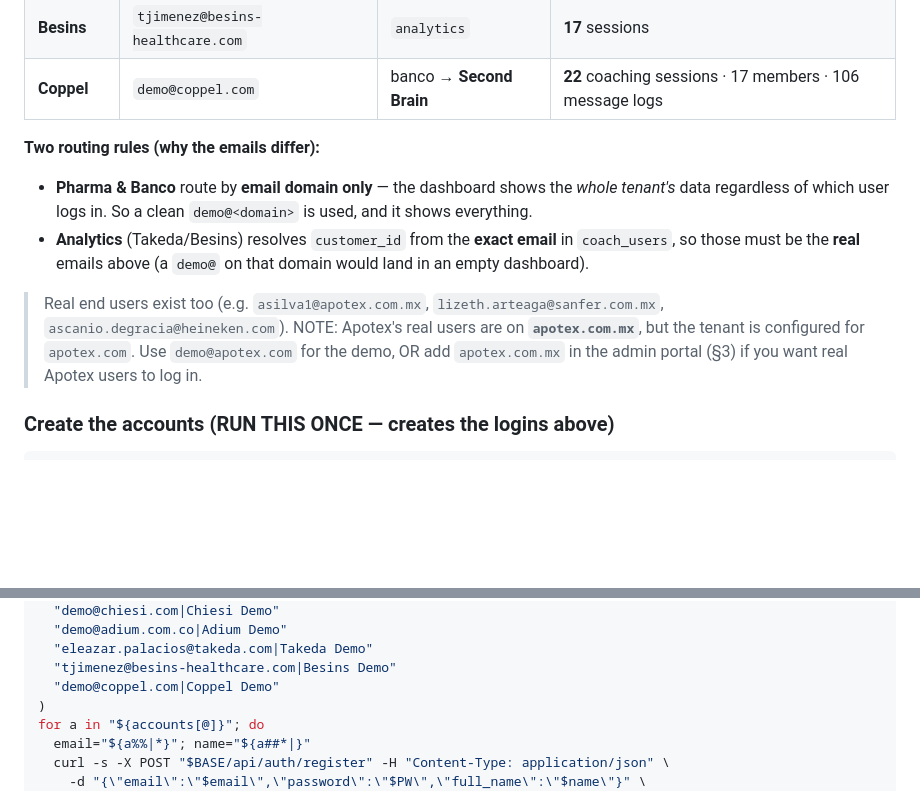
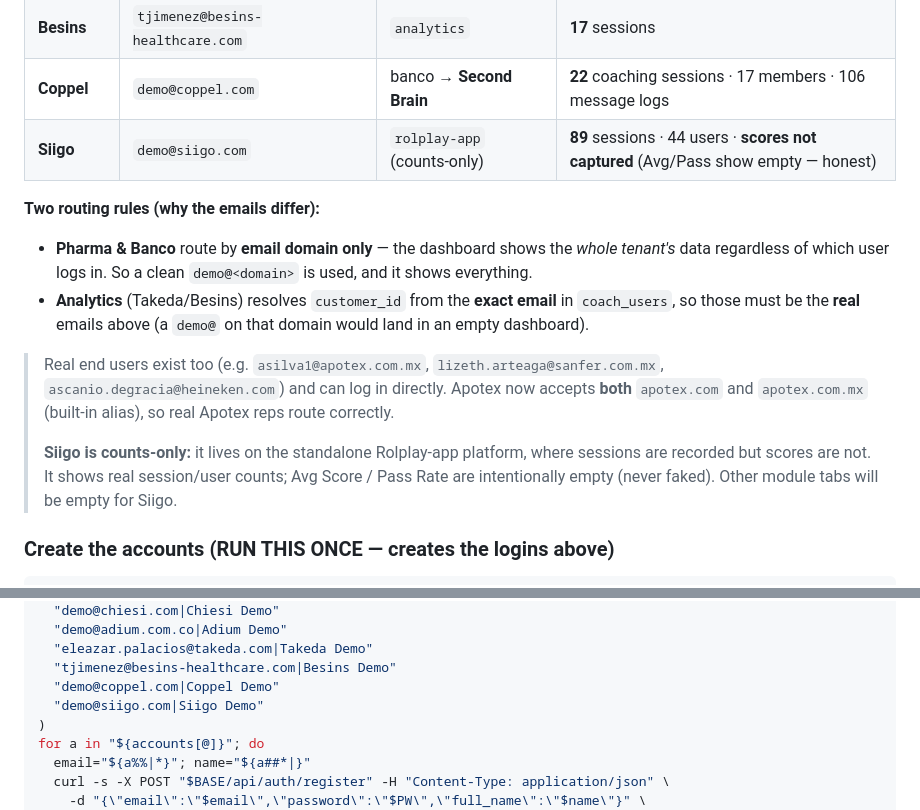
Before and after one commit to RahulAIML/unified_dashboard, a Markdown page: docs/DEMO_RUNBOOK.md, 2 parts joined by grey strips. Drawn GitHub-style; blank space fills up the shorter version.

Commit message:
docs: add new-user onboarding guide + Siigo counts-only in demo runbook
Co-Authored-By: Claude Opus 4.8 <noreply@anthropic.com>

````diff
--- a/docs/DEMO_RUNBOOK.md
+++ b/docs/DEMO_RUNBOOK.md
@@ -34,6 +34,7 @@ RolplayDemo2026!
 | **Takeda** | `eleazar.palacios@takeda.com` | `analytics` | **68** sessions |
 | **Besins** | `tjimenez@besins-healthcare.com` | `analytics` | **17** sessions |
 | **Coppel** | `demo@coppel.com` | banco → **Second Brain** | **22** coaching sessions · 17 members · 106 message logs |
+| **Siigo** | `demo@siigo.com` | `rolplay-app` (counts-only) | **89** sessions · 44 users · **scores not captured** (Avg/Pass show empty — honest) |
 
 **Two routing rules (why the emails differ):**
 - **Pharma & Banco** route by **email domain only** — the dashboard shows the
@@ -44,10 +45,14 @@ RolplayDemo2026!
   that domain would land in an empty dashboard).
 
 > Real end users exist too (e.g. `asilva1@apotex.com.mx`, `lizeth.arteaga@sanfer.com.mx`,
-> `ascanio.degracia@heineken.com`). NOTE: Apotex's real users are on
-> **`apotex.com.mx`**, but the tenant is configured for `apotex.com`. Use
-> `demo@apotex.com` for the demo, OR add `apotex.com.mx` in the admin portal
-> (§3) if you want real Apotex users to log in.
+> `ascanio.degracia@heineken.com`) and can log in directly. Apotex now accepts
+> **both** `apotex.com` and `apotex.com.mx` (built-in alias), so real Apotex reps
+> route correctly.
+>
+> **Siigo is counts-only:** it lives on the standalone Rolplay-app platform,
+> where sessions are recorded but scores are not. It shows real session/user
+> counts; Avg Score / Pass Rate are intentionally empty (never faked). Other
+> module tabs will be empty for Siigo.
 
 ### Create the accounts (RUN THIS ONCE — creates the logins above)
 ```bash
@@ -65,6 +70,7 @@ accounts=(
   "eleazar.palacios@takeda.com|Takeda Demo"
   "tjimenez@besins-healthcare.com|Besins Demo"
   "demo@coppel.com|Coppel Demo"
+  "demo@siigo.com|Siigo Demo"
 )
 for a in "${accounts[@]}"; do
   email="${a%%|*}"; name="${a##*|}"
````
Also changed, not shown: docs/NEW_USER_ONBOARDING.md (added, +105 -0 lines).
